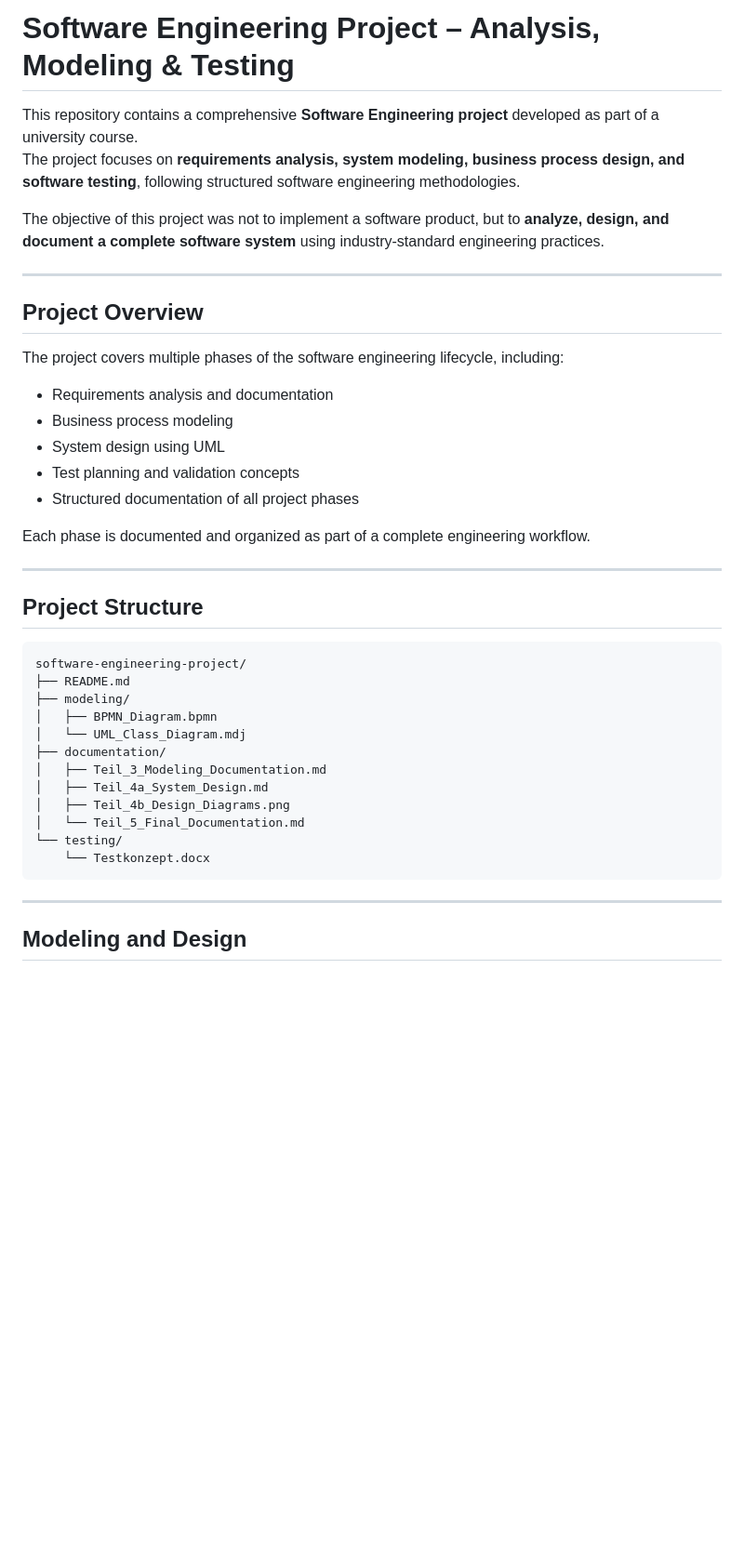
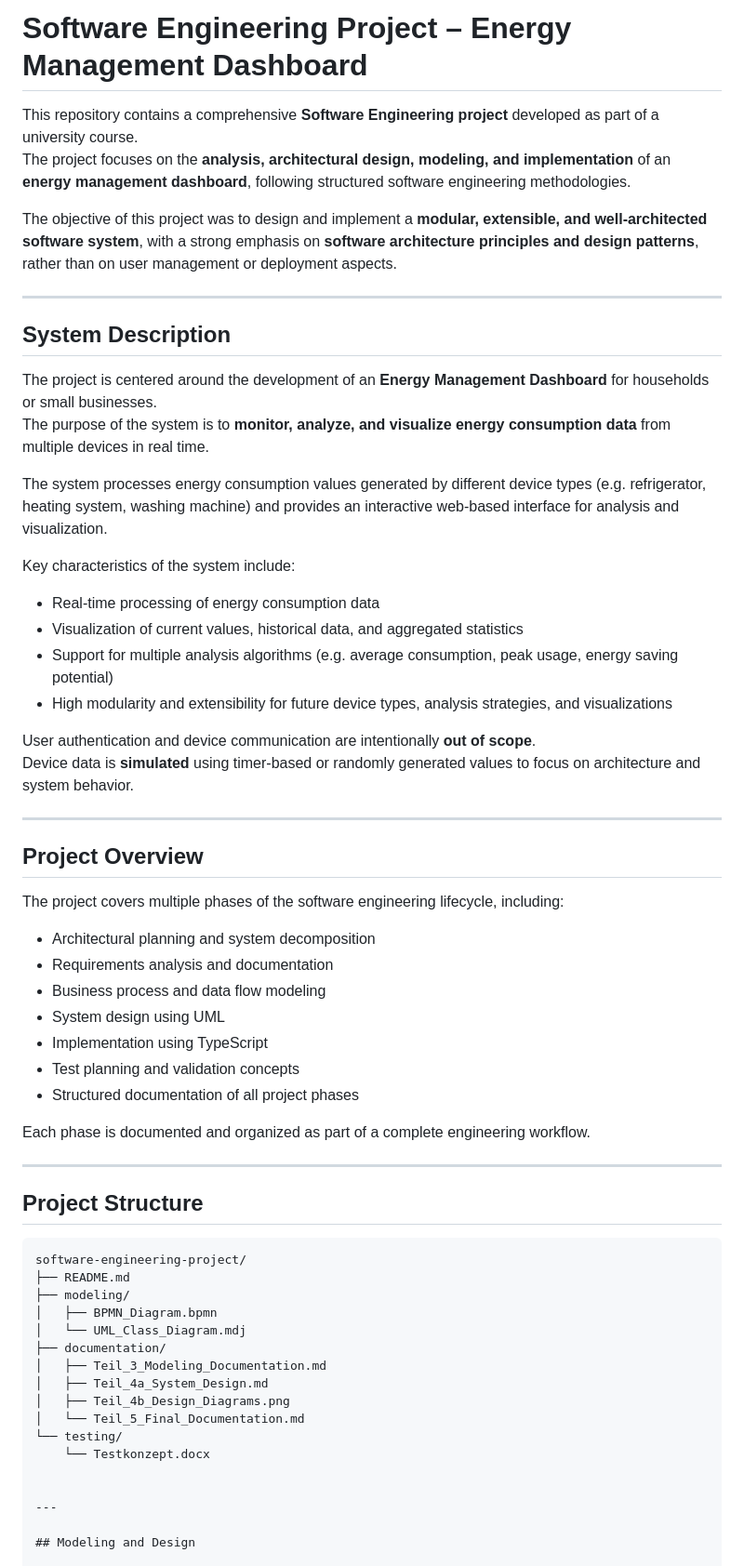
Before and after one commit to Matias-Acuna/software-engineering-project, a Markdown page: README.md, the part around the change. Shown at 93% size. Rendered like a GitHub page; blank space fills up the shorter version.

````diff
--- a/README.md
+++ b/README.md
@@ -1,9 +1,27 @@
-# Software Engineering Project – Analysis, Modeling & Testing
+# Software Engineering Project – Energy Management Dashboard
 
 This repository contains a comprehensive **Software Engineering project** developed as part of a university course.
-The project focuses on **requirements analysis, system modeling, business process design, and software testing**, following structured software engineering methodologies.
+The project focuses on the **analysis, architectural design, modeling, and implementation** of an **energy management dashboard**, following structured software engineering methodologies.
 
-The objective of this project was not to implement a software product, but to **analyze, design, and document a complete software system** using industry-standard engineering practices.
+The objective of this project was to design and implement a **modular, extensible, and well-architected software system**, with a strong emphasis on **software architecture principles and design patterns**, rather than on user management or deployment aspects.
+
+---
+
+## System Description
+
+The project is centered around the development of an **Energy Management Dashboard** for households or small businesses.
+The purpose of the system is to **monitor, analyze, and visualize energy consumption data** from multiple devices in real time.
+
+The system processes energy consumption values generated by different device types (e.g. refrigerator, heating system, washing machine) and provides an interactive web-based interface for analysis and visualization.
+
+Key characteristics of the system include:
+- Real-time processing of energy consumption data
+- Visualization of current values, historical data, and aggregated statistics
+- Support for multiple analysis algorithms (e.g. average consumption, peak usage, energy saving potential)
+- High modularity and extensibility for future device types, analysis strategies, and visualizations
+
+User authentication and device communication are intentionally **out of scope**.
+Device data is **simulated** using timer-based or randomly generated values to focus on architecture and system behavior.
 
 ---
 
@@ -11,15 +29,18 @@ The objective of this project was not to implement a software product, but to **
 
 The project covers multiple phases of the software engineering lifecycle, including:
 
+- Architectural planning and system decomposition
 - Requirements analysis and documentation
-- Business process modeling
+- Business process and data flow modeling
 - System design using UML
+- Implementation using TypeScript
 - Test planning and validation concepts
 - Structured documentation of all project phases
 
 Each phase is documented and organized as part of a complete engineering workflow.
 
 ---
+
 ## Project Structure
 
 ```text
@@ -35,7 +56,7 @@ software-engineering-project/
 │   └── Teil_5_Final_Documentation.md
 └── testing/
     └── Testkonzept.docx
-```
+
 
 ---
 
````
